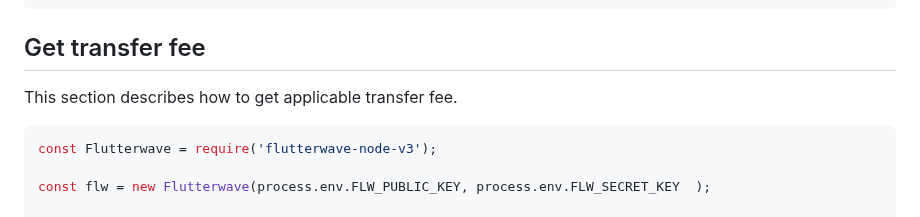
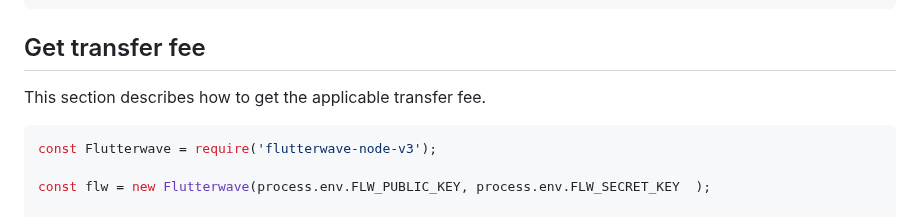
Before and after one commit to Flutterwave/Node-v3, a Markdown page: documentation/transfers.md, the part around one of its changes. Rendered like a GitHub page.

````diff
--- a/documentation/transfers.md
+++ b/documentation/transfers.md
@@ -142,7 +142,7 @@ Sample Response
 ```
 
 ## Get transfer fee
-This section describes how to get applicable transfer fee.
+This section describes how to get the applicable transfer fee.
 
 ```javascript
 const Flutterwave = require('flutterwave-node-v3');
````
Also changed, not shown: other parts of documentation/transfers.md (+2 -2 lines).
